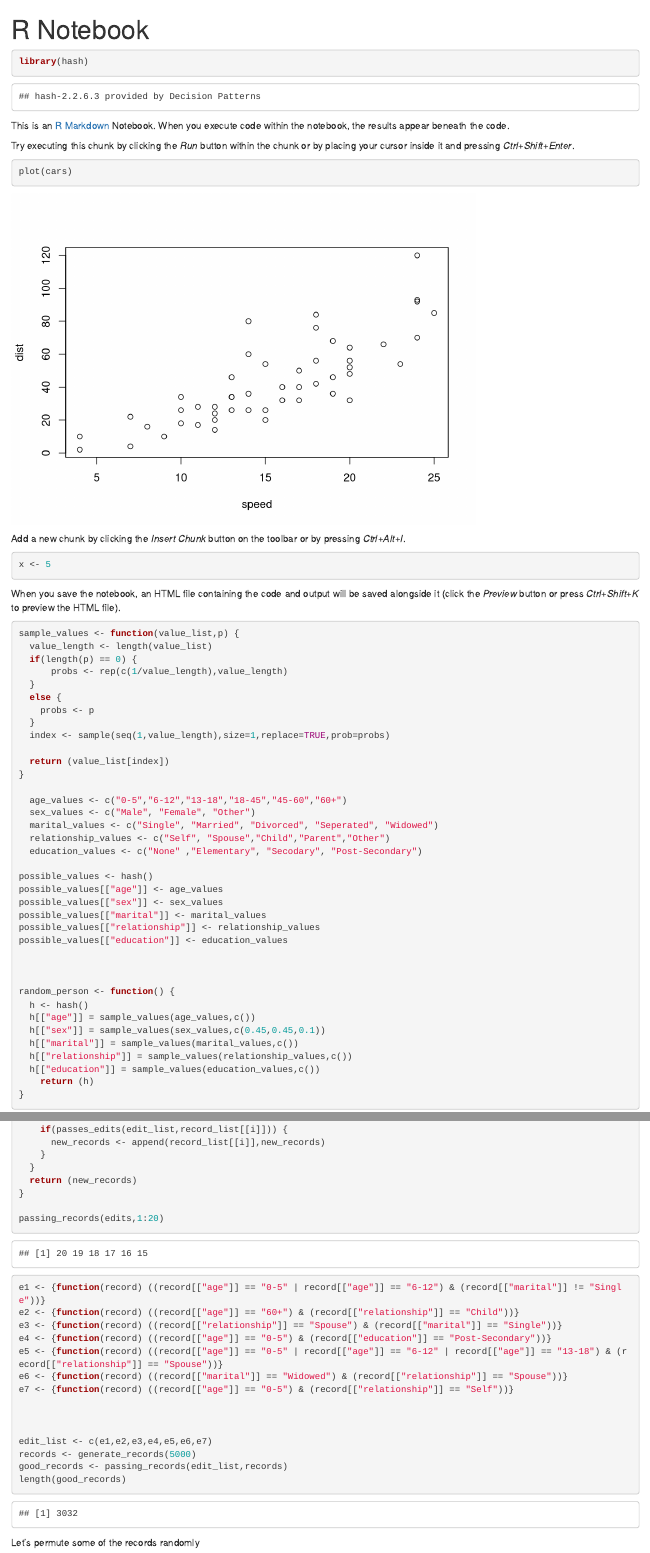
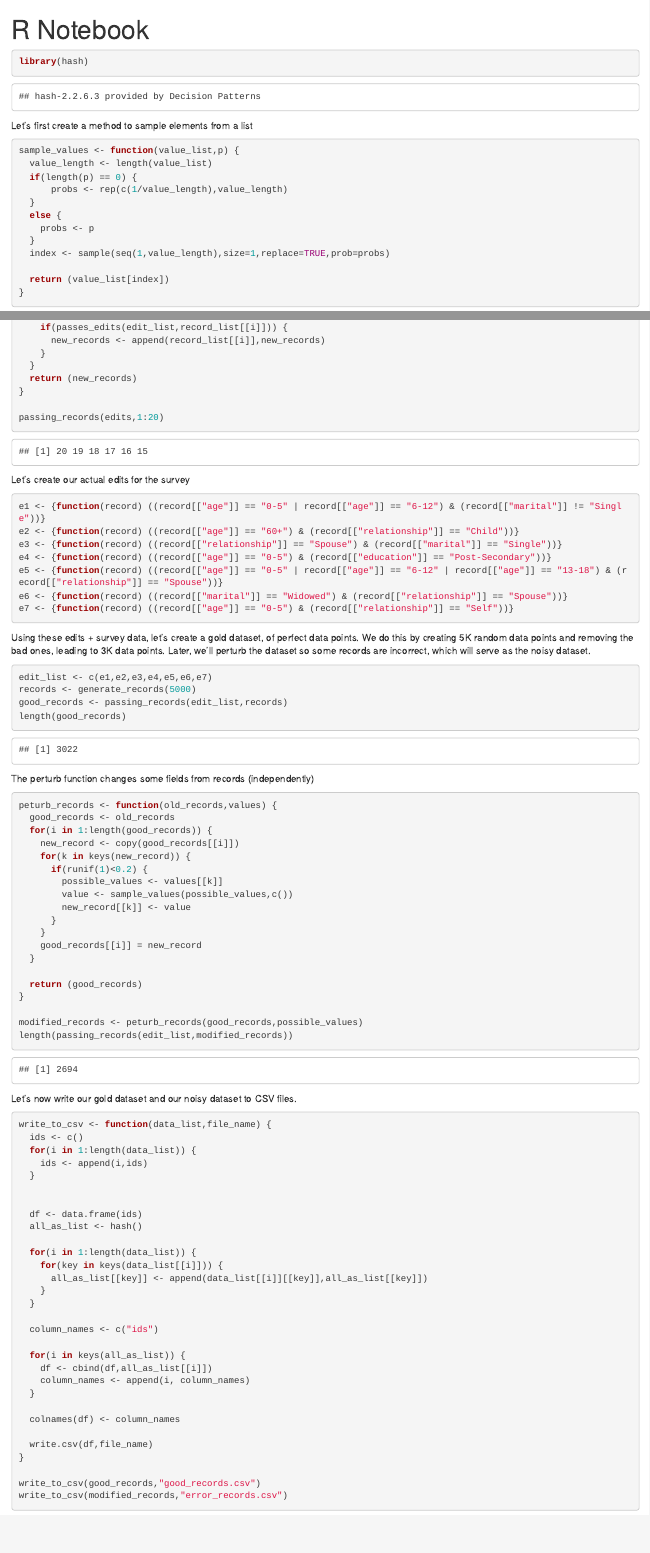
Before and after one commit to naveenr414/edit_imputation, an R Markdown document (generate_data.Rmd): the page in a window 1100 px wide, from its top, and a second part further down, joined at a grey line. Rendered offline with R 4.5, knitr and Pandoc, with nearby package versions; code that draws random numbers runs with fixed seeds of ours.

Commit message:
Cleaned up generate data files

````diff
--- a/generate_data.Rmd
+++ b/generate_data.Rmd
@@ -7,23 +7,7 @@ output: html_notebook
 library(hash)
 ```
 
-
-This is an [R Markdown](http://rmarkdown.rstudio.com) Notebook. When you execute code within the notebook, the results appear beneath the code.
-
-Try executing this chunk by clicking the *Run* button within the chunk or by placing your cursor inside it and pressing *Ctrl+Shift+Enter*.
-
-```{r}
-plot(cars)
-```
-
-Add a new chunk by clicking the *Insert Chunk* button on the toolbar or by pressing *Ctrl+Alt+I*.
-
-```{r}
-x <- 5
-```
-
-
-When you save the notebook, an HTML file containing the code and output will be saved alongside it (click the *Preview* button or press *Ctrl+Shift+K* to preview the HTML file).
+Let's first create a method to sample elements from a list
 
 ```{r}
 sample_values <- function(value_list,p) {
@@ -38,16 +22,8 @@ sample_values <- function(value_list,p) {
 
   return (value_list[index])
 }
-
-  age_values <- c("0-5","6-12","13-18","18-45","45-60","60+")
-  sex_values <- c("Male", "Female", "Other")
-  marital_values <- c("Single", "Married", "Divorced", "Seperated", "Widowed")
-  relationship_values <- c("Self", "Spouse","Child","Parent","Other")
-  education_values <- c("None" ,"Elementary", "Secodary", "Post-Secondary")
+```
+Then create a function to create random records, by randomly sampling for each field
+```{r}
 
 possible_values <- hash()
-possible_values[["age"]] <- age_values
-possible_values[["sex"]] <- sex_values
-possible_values[["marital"]] <- marital_values
-possible_values[["relationship"]] <- relationship_values
-possible_values[["education"]] <- education_values
@@ -56,9 +42,3 @@
 
 random_person <- function() {
   h <- hash()
-  h[["age"]] = sample_values(age_values,c())
-  h[["sex"]] = sample_values(sex_values,c(0.45,0.45,0.1))
-  h[["marital"]] = sample_values(marital_values,c())
-  h[["relationship"]] = sample_values(relationship_values,c())
-  h[["education"]] = sample_values(education_values,c())
-    return (h)
@@ -103,6 +89,7 @@ passing_records(edits,1:20)
 
 
 ```
+Let's create our actual edits for the survey
 ```{r}
 e1 <- {function(record) ((record[["age"]] == "0-5" | record[["age"]] == "6-12") & (record[["marital"]] != "Single"))}
 e2 <- {function(record) ((record[["age"]] == "60+") & (record[["relationship"]] == "Child"))}
@@ -111,16 +98,19 @@
 e5 <- {function(record) ((record[["age"]] == "0-5" | record[["age"]] == "6-12" | record[["age"]] == "13-18") & (record[["relationship"]] == "Spouse"))}
 e6 <- {function(record) ((record[["marital"]] == "Widowed") & (record[["relationship"]] == "Spouse"))}
 e7 <- {function(record) ((record[["age"]] == "0-5") & (record[["relationship"]] == "Self"))}
-
-
+```
+Using these edits + survey data, let's create a gold dataset, of perfect data points.
+We do this by creating 5K random data points and removing the bad ones, leading to 3K data points.
+Later, we'll perturb the dataset so some records are incorrect, which will serve as the noisy dataset.
+```{r}
 
 edit_list <- c(e1,e2,e3,e4,e5,e6,e7)
 records <- generate_records(5000)
 good_records <- passing_records(edit_list,records)
 length(good_records)
+```
 
-```
-Let's permute some of the records randomly
+The perturb function changes some fields from records (independently)
 ```{r}
 peturb_records <- function(old_records,values) {
   good_records <- old_records
@@ -142,6 +132,14 @@ peturb_records <- function(old_records,values) {
 modified_records <- peturb_records(good_records,possible_values)
 length(passing_records(edit_list,modified_records))
 ```
-
+Let's now write our gold dataset and our noisy dataset to CSV files.
 ```{r}
 write_to_csv <- function(data_list,file_name) {
+  ids <- c()
+  for(i in 1:length(data_list)) {
+    ids <- append(i,ids)
+  }
+
+
+  df <- data.frame(ids)
+  all_as_list <- hash()
@@ -153,2 +146,5 @@ write_to_csv <- function(data_list,file_name) {
 
   for(i in 1:length(data_list)) {
+    for(key in keys(data_list[[i]])) {
+      all_as_list[[key]] <- append(data_list[[i]][[key]],all_as_list[[key]])
+    }
@@ -160,2 +151,10 @@ write_to_csv <- function(data_list,file_name) {
   }
-  df <- data.frame(Age,Education,Marital,Relationship,Sex)
+
+  column_names <- c("ids")
+
+  for(i in keys(all_as_list)) {
+    df <- cbind(df,all_as_list[[i]])
+    column_names <- append(i, column_names)
+  }
+
+  colnames(df) <- column_names
````
Also changed, not shown: generate_data.nb.html, generate_data.Rmd (36 more changed lines).
